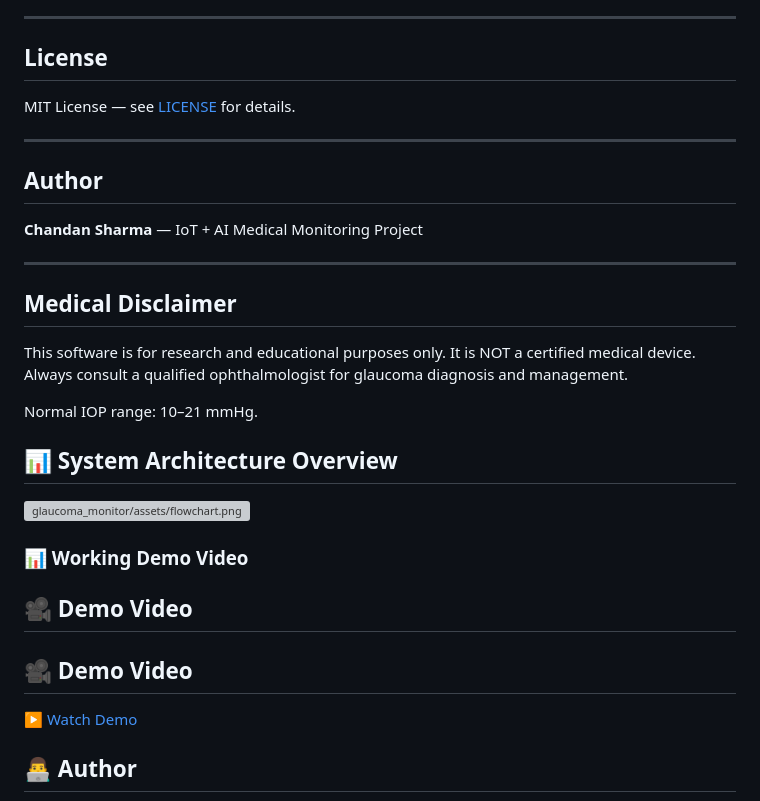
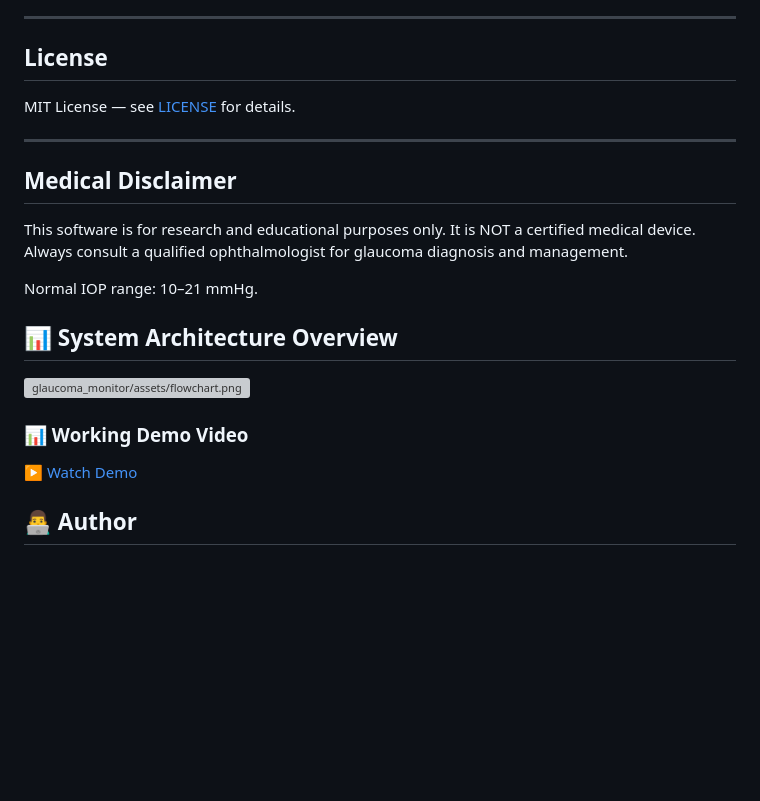
Before and after one commit to Chandan-coder07/Glaucoma-Monitoring-System, a Markdown page: README.md, the part around the change. Rendered like a GitHub page; blank space fills up the shorter version; grey boxes are pictures that could not be loaded.

Commit message:
Update README with project details

```diff
--- a/README.md
+++ b/README.md
@@ -288,12 +288,6 @@ MIT License — see [LICENSE](LICENSE) for details.
 
 ---
 
-## Author
-
-**Chandan Sharma** — IoT + AI Medical Monitoring Project
-
----
-
 ## Medical Disclaimer
 
 This software is for research and educational purposes only. It is NOT a certified medical device. Always consult a qualified ophthalmologist for glaucoma diagnosis and management.
@@ -305,9 +299,6 @@ Normal IOP range: 10–21 mmHg.
 <img width="1249" height="740" alt="glaucoma_monitor/assets/flowchart.png"  src="glaucoma_monitor/assets/flowchart.png"/>
 
 ### 📊 Working Demo Video
-## 🎥 Demo Video
-
-## 🎥 Demo Video
 
 [▶️ Watch Demo](assets/demo.mp4)
 
```
